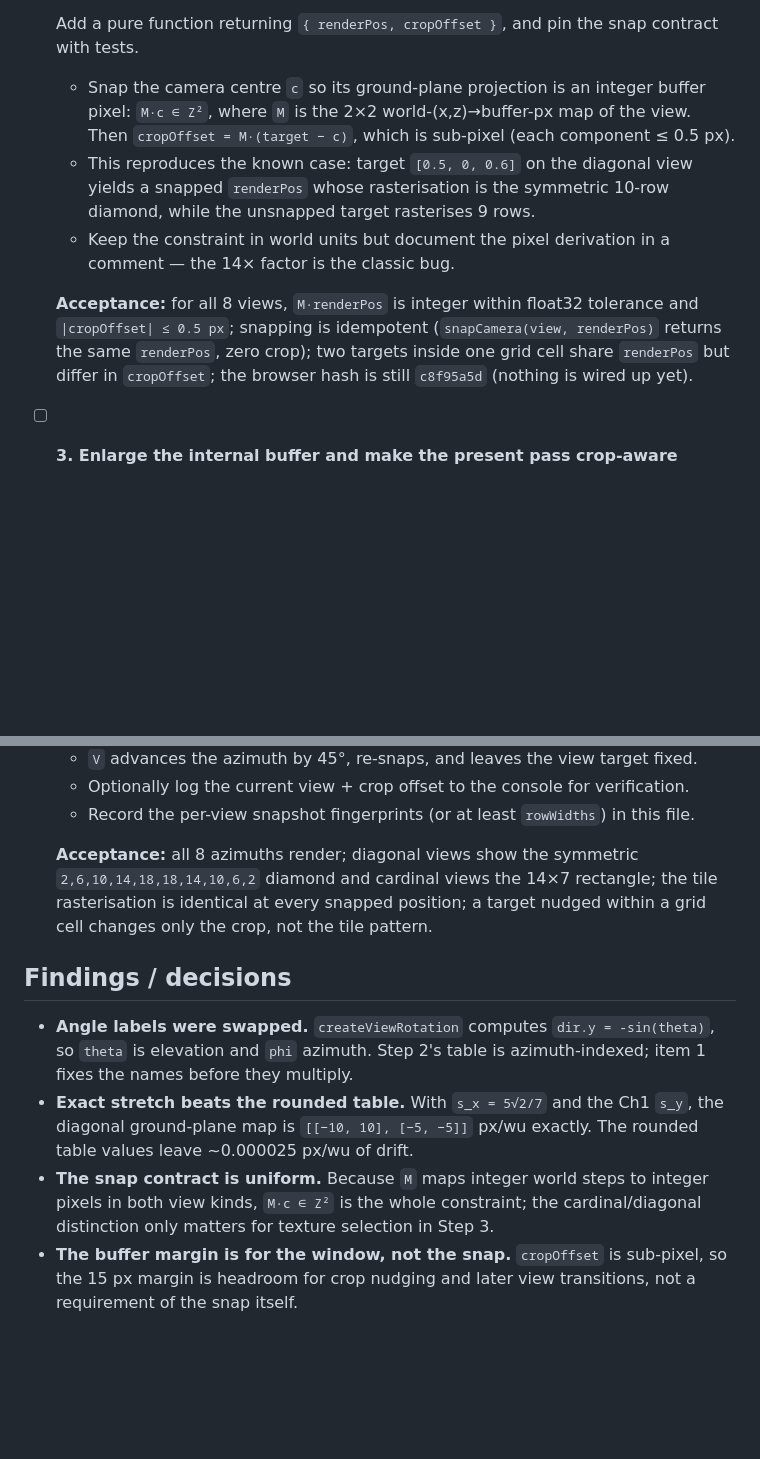
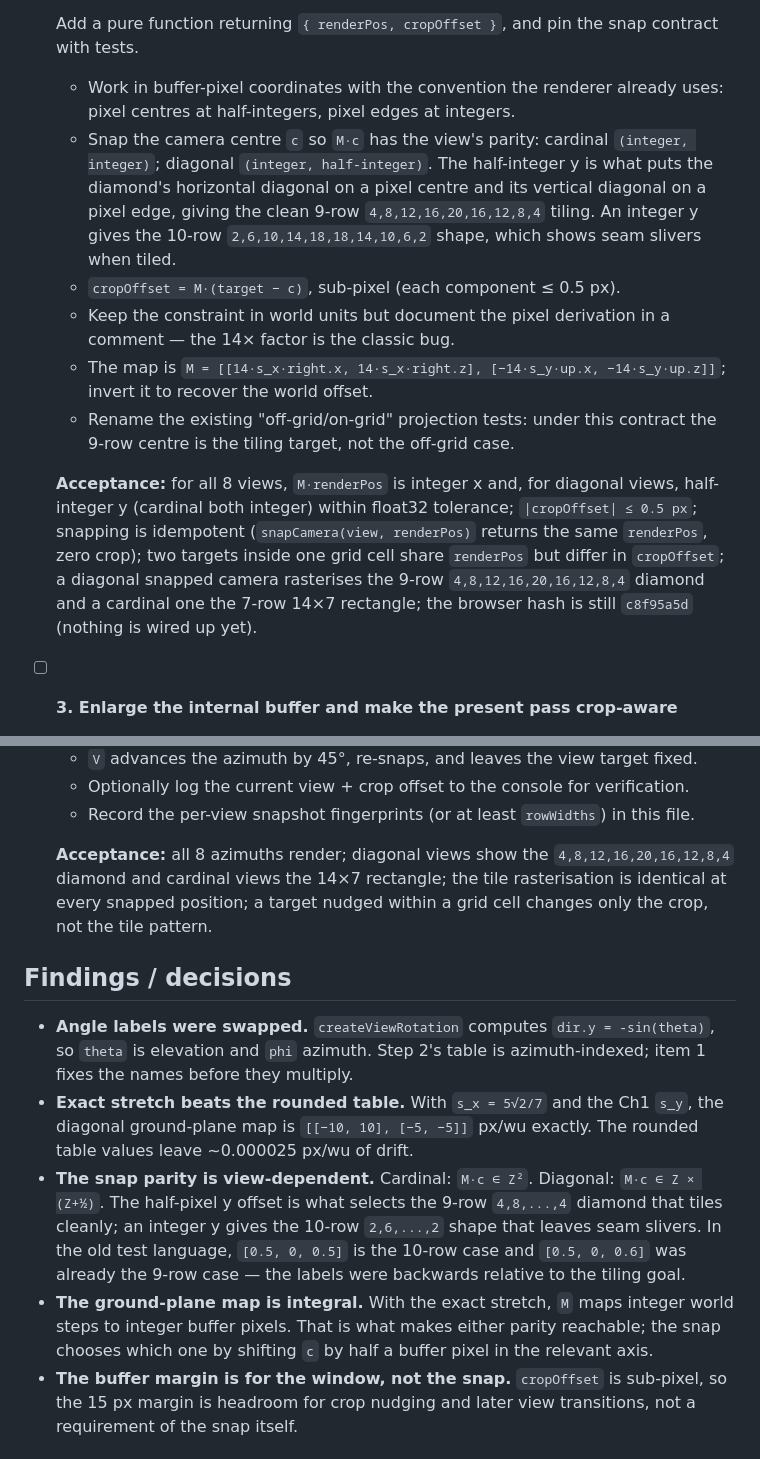
Before and after one commit to jefwagner/pixel-world, a Markdown page: todo.md, 2 parts joined by grey strips. Rendered like a GitHub page; blank space fills up the shorter version.

Commit message:
Correct the snap parity in the Step 2 plan
The plan had the constraint inverted: it snapped M*c to integer pixels on
both axes, which selects the 10-row diamond (2,6,...,2). The tiling goal
is the 9-row diamond (4,8,...,4), which requires M*c to be integer x,
half-integer y on diagonal views and integer on both axes for cardinal
views.

Record the pixel convention (centres at half-integers, edges at
integers), update item 2 and item 4's acceptance criteria, and replace
the "uniform constraint" finding. Note that the old off-grid/on-grid
test labels are backwards: [0.5,0,0.5] is the 10-row case and
[0.5,0,0.6] is already the 9-row case. The roadmap's claim that
[0.5,0,0.6] is off-constraint will be corrected in item 2's commit.

```diff
--- a/todo.md
+++ b/todo.md
@@ -57,21 +57,30 @@ instancing are Step 4; input and camera follow are Step 6.
   Add a pure function returning `{ renderPos, cropOffset }`, and pin the snap
   contract with tests.
 
-  - Snap the camera centre `c` so its ground-plane projection is an integer
-    buffer pixel: `M·c ∈ Z²`, where `M` is the 2×2 world-(x,z)→buffer-px map of
-    the view. Then `cropOffset = M·(target − c)`, which is sub-pixel
-    (each component ≤ 0.5 px).
-  - This reproduces the known case: target `[0.5, 0, 0.6]` on the diagonal view
-    yields a snapped `renderPos` whose rasterisation is the symmetric 10-row
-    diamond, while the unsnapped target rasterises 9 rows.
+  - Work in buffer-pixel coordinates with the convention the renderer already
+    uses: pixel centres at half-integers, pixel edges at integers.
+  - Snap the camera centre `c` so `M·c` has the view's parity: cardinal
+    `(integer, integer)`; diagonal `(integer, half-integer)`. The half-integer
+    y is what puts the diamond's horizontal diagonal on a pixel centre and its
+    vertical diagonal on a pixel edge, giving the clean 9-row
+    `4,8,12,16,20,16,12,8,4` tiling. An integer y gives the 10-row
+    `2,6,10,14,18,18,14,10,6,2` shape, which shows seam slivers when tiled.
+  - `cropOffset = M·(target − c)`, sub-pixel (each component ≤ 0.5 px).
   - Keep the constraint in world units but document the pixel derivation in a
     comment — the 14× factor is the classic bug.
+  - The map is `M = [[14·s_x·right.x, 14·s_x·right.z],
+    [−14·s_y·up.x, −14·s_y·up.z]]`; invert it to recover the world offset.
+  - Rename the existing "off-grid/on-grid" projection tests: under this
+    contract the 9-row centre is the tiling target, not the off-grid case.
 
-  **Acceptance:** for all 8 views, `M·renderPos` is integer within float32
-  tolerance and `|cropOffset| ≤ 0.5 px`; snapping is idempotent
+  **Acceptance:** for all 8 views, `M·renderPos` is integer x and, for
+  diagonal views, half-integer y (cardinal both integer) within float32
+  tolerance; `|cropOffset| ≤ 0.5 px`; snapping is idempotent
   (`snapCamera(view, renderPos)` returns the same `renderPos`, zero crop); two
-  targets inside one grid cell share `renderPos` but differ in `cropOffset`;
-  the browser hash is still `c8f95a5d` (nothing is wired up yet).
+  targets inside one grid cell share `renderPos` but differ in `cropOffset`; a
+  diagonal snapped camera rasterises the 9-row `4,8,12,16,20,16,12,8,4`
+  diamond and a cardinal one the 7-row 14×7 rectangle; the browser hash is
+  still `c8f95a5d` (nothing is wired up yet).
 
 - [ ] **3. Enlarge the internal buffer and make the present pass crop-aware**
 
@@ -111,8 +120,8 @@ instancing are Step 4; input and camera follow are Step 6.
   - Record the per-view snapshot fingerprints (or at least `rowWidths`) in this
     file.
 
-  **Acceptance:** all 8 azimuths render; diagonal views show the symmetric
-  `2,6,10,14,18,18,14,10,6,2` diamond and cardinal views the 14×7 rectangle;
+  **Acceptance:** all 8 azimuths render; diagonal views show the
+  `4,8,12,16,20,16,12,8,4` diamond and cardinal views the 14×7 rectangle;
   the tile rasterisation is identical at every snapped position; a target
   nudged within a grid cell changes only the crop, not the tile pattern.
 
@@ -124,9 +133,16 @@ instancing are Step 4; input and camera follow are Step 6.
 - **Exact stretch beats the rounded table.** With `s_x = 5√2/7` and the Ch1
   `s_y`, the diagonal ground-plane map is `[[−10, 10], [−5, −5]]` px/wu exactly.
   The rounded table values leave ~0.000025 px/wu of drift.
-- **The snap contract is uniform.** Because `M` maps integer world steps to
-  integer pixels in both view kinds, `M·c ∈ Z²` is the whole constraint; the
-  cardinal/diagonal distinction only matters for texture selection in Step 3.
+- **The snap parity is view-dependent.** Cardinal: `M·c ∈ Z²`. Diagonal:
+  `M·c ∈ Z × (Z+½)`. The half-pixel y offset is what selects the 9-row
+  `4,8,...,4` diamond that tiles cleanly; an integer y gives the 10-row
+  `2,6,...,2` shape that leaves seam slivers. In the old test language,
+  `[0.5, 0, 0.5]` is the 10-row case and `[0.5, 0, 0.6]` was already the
+  9-row case — the labels were backwards relative to the tiling goal.
+- **The ground-plane map is integral.** With the exact stretch, `M` maps
+  integer world steps to integer buffer pixels. That is what makes either
+  parity reachable; the snap chooses which one by shifting `c` by half a
+  buffer pixel in the relevant axis.
 - **The buffer margin is for the window, not the snap.** `cropOffset` is
   sub-pixel, so the 15 px margin is headroom for crop nudging and later view
   transitions, not a requirement of the snap itself.
```
